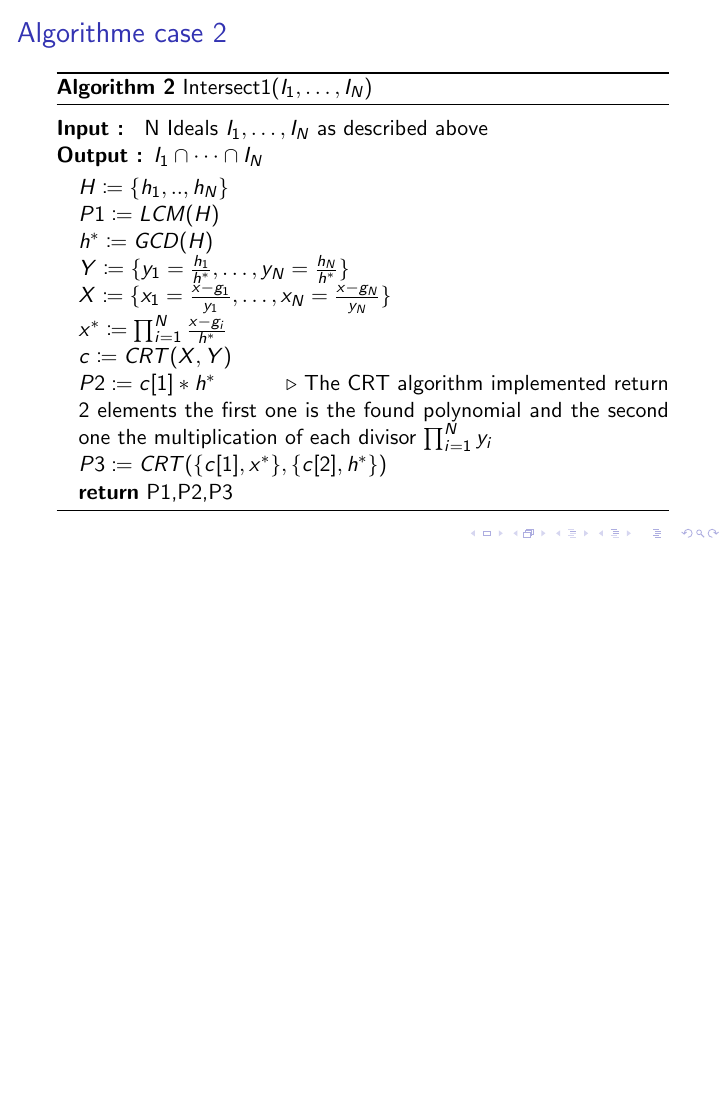
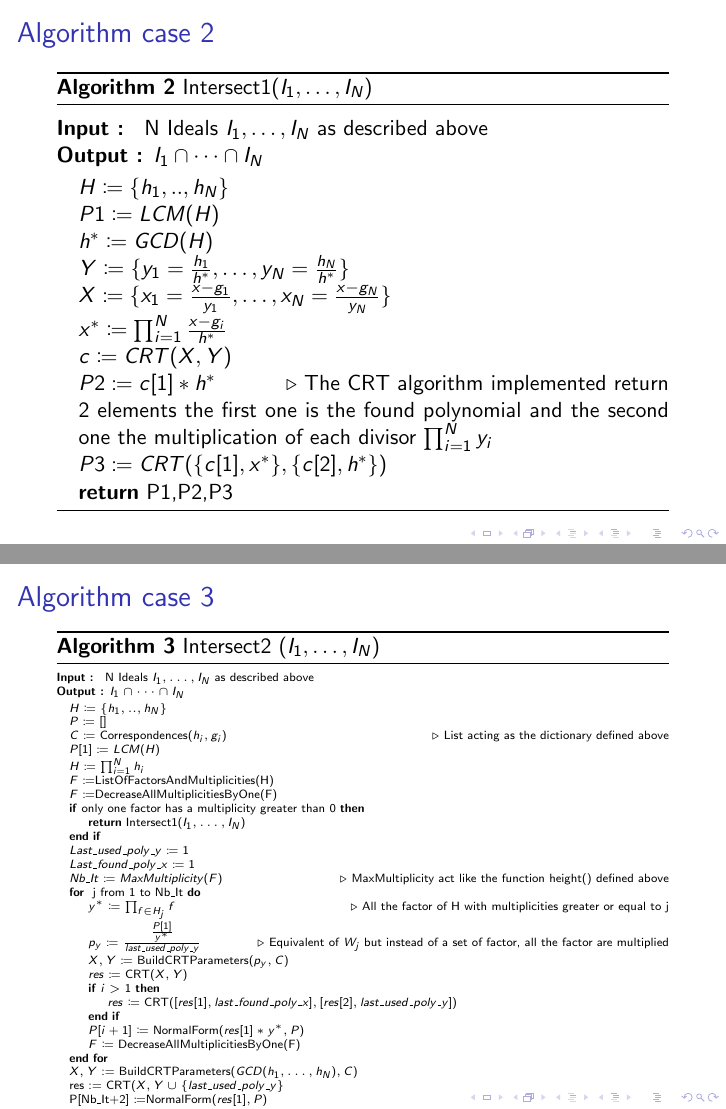
Before and after one commit to oogust/GroebnerBasisInTwoVariables, LaTeX slides (slides.tex): page 11 of 15 before the commit and pages 11 and 15 of 16 after it, the two joined at a grey line, the shorter picture padded with empty space. Compiled offline with pdfLaTeX.

Commit message:
fin slide

```diff
--- a/slides.tex
+++ b/slides.tex
@@ -254,7 +254,7 @@ We compute $f_1$ and $f_2$ using the CRT.
 \end{theorem}
 \end{frame}
 
-\begin{frame}{Algorithme case 2}
+\begin{frame}{Algorithm case 2}
     \begin{algorithm}[H]
     \caption{Intersect1($I_{1},\dots,I_{N}$)}\label{alg:intersect-n-ideals-equal-gcd}
     \textbf{Input : } N Ideals $I_{1},\dots,I_{N}$ as described above \\
@@ -320,6 +320,48 @@ Case $i > 1$
 for both cases, we can find $f_{i}$ using the CRT\@.
 \end{frame}
 
+\begin{frame}{Algorithm case 3}
+    \begin{algorithm}[H]    \tiny
+    \caption{Intersect2 ($I_{1},\dots,I_{N}$)}\label{alg:intersect-2-ideals-diff-gcd}
+    \textbf{Input : } N Ideals $I_{1},\dots,I_{N}$ as described above \\
+    \textbf{Output : }$I_{1} \cap \dots\cap I_ {N}$
+\begin{algorithmic}
+    \State $H \coloneqq \{h_{1},..,h_{N}\}$
+    \State $P \coloneqq []$
+    \State $C \coloneqq $ Correspondences($h_{i},g_{i}$) \Comment{List acting as the dictionary defined above}
+    \State $P[1] \coloneqq LCM(H)$
+    \State $H \coloneqq \prod^{N}_{i=1} h_{i}$
+    \State $F \coloneqq $ListOfFactorsAndMultiplicities(H)
+    \State $F \coloneqq $DecreaseAllMultiplicitiesByOne(F)
+    \If{only one factor has a multiplicity greater than 0}
+        \State \Return Intersect1($I_{1},\dots,I_{N}$)
+    \EndIf
+    \State $Last\_used\_poly\_y \coloneqq 1$
+    \State $Last\_found\_poly\_x \coloneqq 1$
+    \State $Nb\_It \coloneqq MaxMultiplicity(F) $ \Comment{MaxMultiplicity act like the function height() defined above}
+    \For{ j from 1 to Nb\_It}
+
+        \State $y^{*}\coloneqq \prod_{f \in H_{j}} f$ \Comment{All the factor of H with multiplicities greater or equal to j }
+        \State $p_y\coloneqq \frac{\frac{P[1]}{y^{*}}}{last\_used\_poly\_y}$ \Comment{Equivalent of $W_{j}$ but instead of a set of factor, all the factor are multiplied}
+        \State $X, Y\coloneqq$ BuildCRTParameters($p_y, C$)
+        \State $res \coloneqq $ CRT($X,Y$)
+        \If{$i > 1$}
+            \State $res \coloneqq $ CRT($[res[1],last\_found\_poly\_x],[res[2],last\_used\_poly\_y]$)
+        \EndIf
+        \State $P[i+1] \coloneqq $ NormalForm($res[1]*y^{*},P$)
+        \State $F \coloneqq $ DecreaseAllMultiplicitiesByOne(F)
+    \EndFor
+    \State $X,Y$ := BuildCRTParameters($GCD(h_{1},\dots,h_{N}),C$)
+    \State res := CRT($X,Y\cup\{last\_used\_poly\_y\}$
+    \State P[Nb\_It+2] $\coloneqq $NormalForm($res[1],P$)
+    \State \Return P
+
+\end{algorithmic}
+\end{algorithm}
+
+\end{frame}
+
+
 \begin{frame}{References}
     \nocite{*}
     \printbibliography
```
